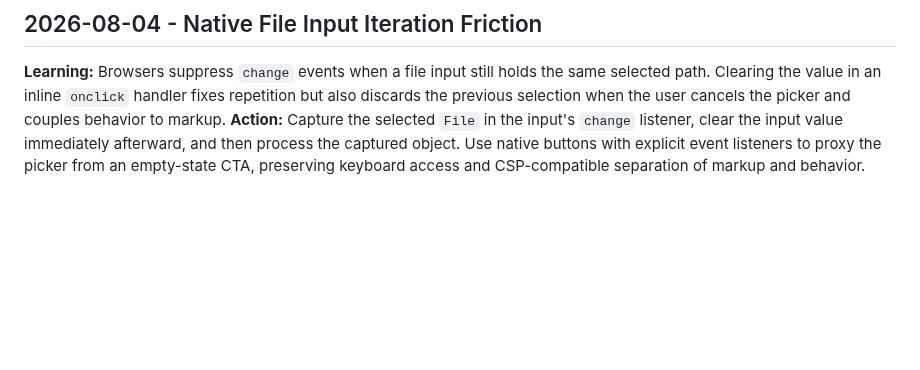
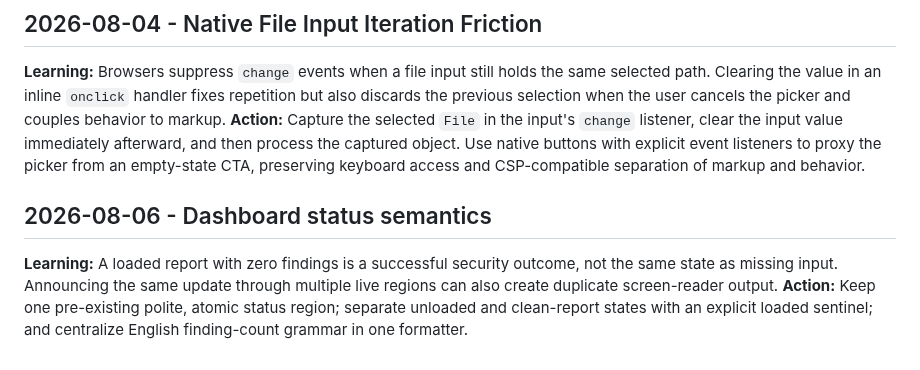
Before and after one commit to ContextualWisdomLab/appguardrail, a Markdown page: .jules/palette.md, the part around the change. Drawn GitHub-style; blank space fills up the shorter version.

Commit message:
docs(dashboard): record status semantics

```diff
--- a/.jules/palette.md
+++ b/.jules/palette.md
@@ -57,3 +57,7 @@
 ## 2026-08-04 - Native File Input Iteration Friction
 **Learning:** Browsers suppress `change` events when a file input still holds the same selected path. Clearing the value in an inline `onclick` handler fixes repetition but also discards the previous selection when the user cancels the picker and couples behavior to markup.
 **Action:** Capture the selected `File` in the input's `change` listener, clear the input value immediately afterward, and then process the captured object. Use native buttons with explicit event listeners to proxy the picker from an empty-state CTA, preserving keyboard access and CSP-compatible separation of markup and behavior.
+
+## 2026-08-06 - Dashboard status semantics
+**Learning:** A loaded report with zero findings is a successful security outcome, not the same state as missing input. Announcing the same update through multiple live regions can also create duplicate screen-reader output.
+**Action:** Keep one pre-existing polite, atomic status region; separate unloaded and clean-report states with an explicit loaded sentinel; and centralize English finding-count grammar in one formatter.
```
